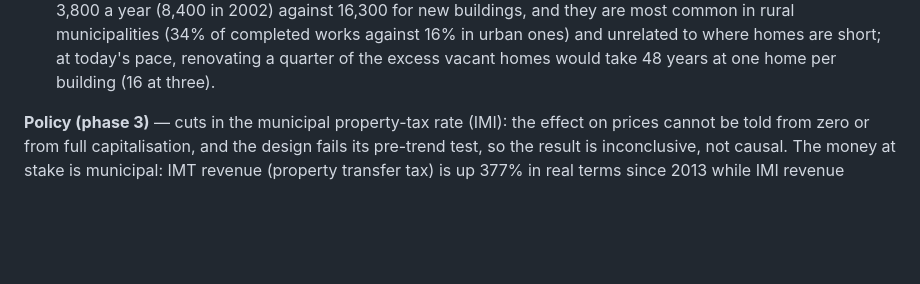
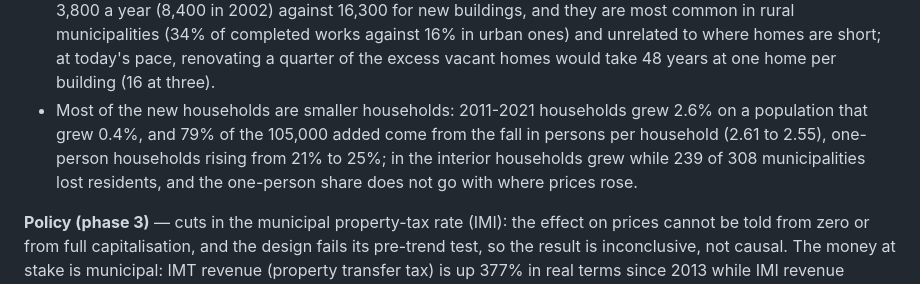
Before and after one commit to pmsmendes/portugal-housing-crisis, a Markdown page: README.md, the part around the change. GitHub-like rendering; blank space fills up the shorter version.

Commit message:
Add household size and what drove the count of households (p2_20, RQ3.4, RQ3.5)

```diff
--- a/README.md
+++ b/README.md
@@ -26,6 +26,7 @@ policies have worked, and what alternative interventions could achieve — and c
 - Building did not get much dearer: the cost of building new homes rose 50% in 2013-2025 (materials 38%, labour 66%, in line with wages) against 183% for nominal house prices, and licensing followed prices, not costs; land, planning rules and licensing times are not in the data.
 - Foreign buyers paid 69% more per m2 than domestic buyers at the end of 2019 and 35% at the end of 2025, mostly because they buy in dearer places (25% to 18% inside a municipality); where they buy often, domestic buyers' prices are higher but did not rise more within the same district. No investment flow is available, only prices.
 - Renovation is small and in the wrong places: licences for works on existing family-housing buildings are about 3,800 a year (8,400 in 2002) against 16,300 for new buildings, and they are most common in rural municipalities (34% of completed works against 16% in urban ones) and unrelated to where homes are short; at today's pace, renovating a quarter of the excess vacant homes would take 48 years at one home per building (16 at three).
+- Most of the new households are smaller households: 2011-2021 households grew 2.6% on a population that grew 0.4%, and 79% of the 105,000 added come from the fall in persons per household (2.61 to 2.55), one-person households rising from 21% to 25%; in the interior households grew while 239 of 308 municipalities lost residents, and the one-person share does not go with where prices rose.
 
 **Policy (phase 3)** — cuts in the municipal property-tax rate (IMI): the effect on prices cannot be told from zero or from full capitalisation, and the design fails its pre-trend test, so the result is inconclusive, not causal. The money at stake is municipal: IMT revenue (property transfer tax) is up 377% in real terms since 2013 while IMI revenue (annual property tax) is down 12% since 2019 against prices up 86%, and 199 of 300 councils already sit at the 0.30% legal floor, so only about 8% of the IMI bill can be cut without a change of the law. A tripled IMI on the 425,000 excess vacant homes would bring 55 to 221 million euros a year (3% to 13% of IMI) but costs an owner only about 5% of a year's rent, so it would not push many to let. Spent on building, that revenue would lower the 2035 price-to-income by only 0.06 to 0.24 years against a baseline rise of 4.6 (modelled); cancelling that rise by building alone would take about 5.3 billion euros a year, 3.3 times today's housing spending, which is an arithmetic extrapolation far beyond the packages tested. The State spends 0.55% of GDP on housing development and allowances (1,615 million euros in 2024, up from 0.32% in 2016); Portugal had the largest price rise of six peers since 2015 (+124%) with property tax and housing support both below their median.
 
```
Also changed, not shown: docs/research_questions.md (+2 -2 lines), reports/p2_explain.md (+16 -3 lines), reports/figures/p2/household_size.png (added), 10 other files.
